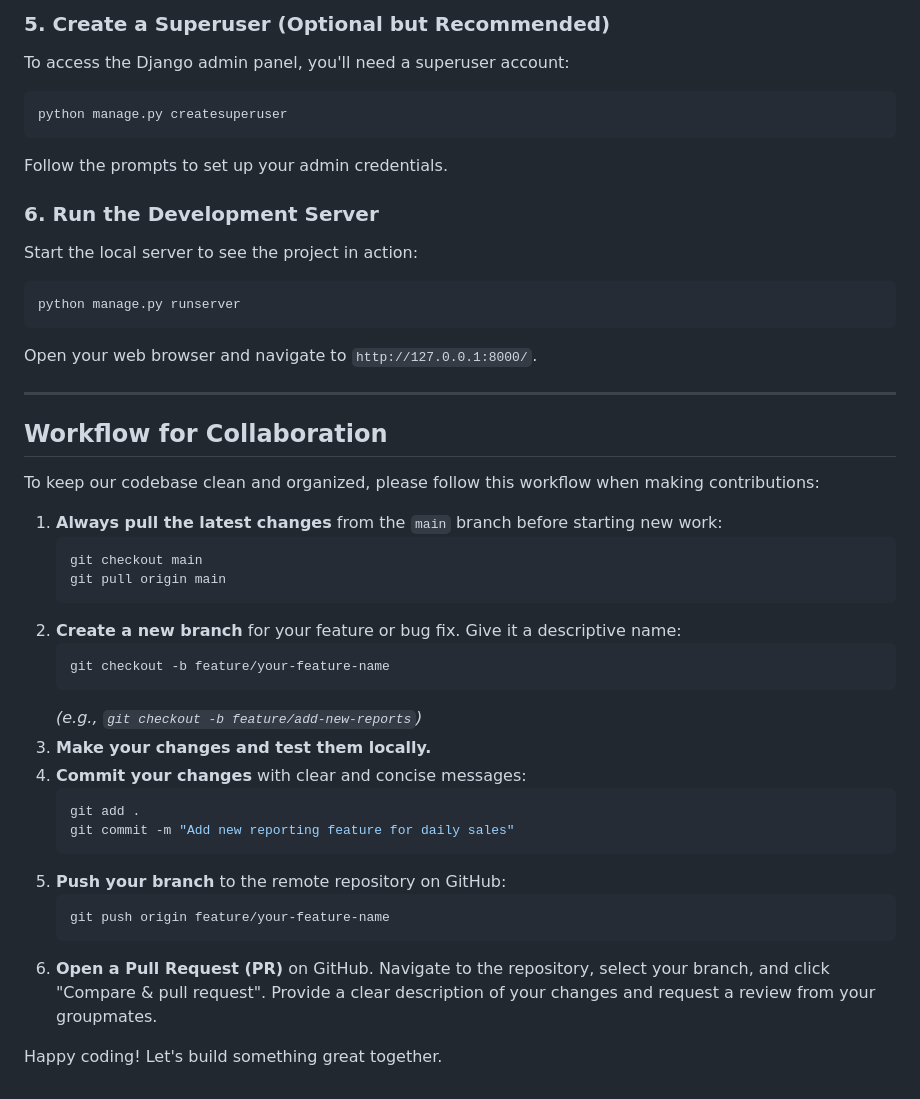
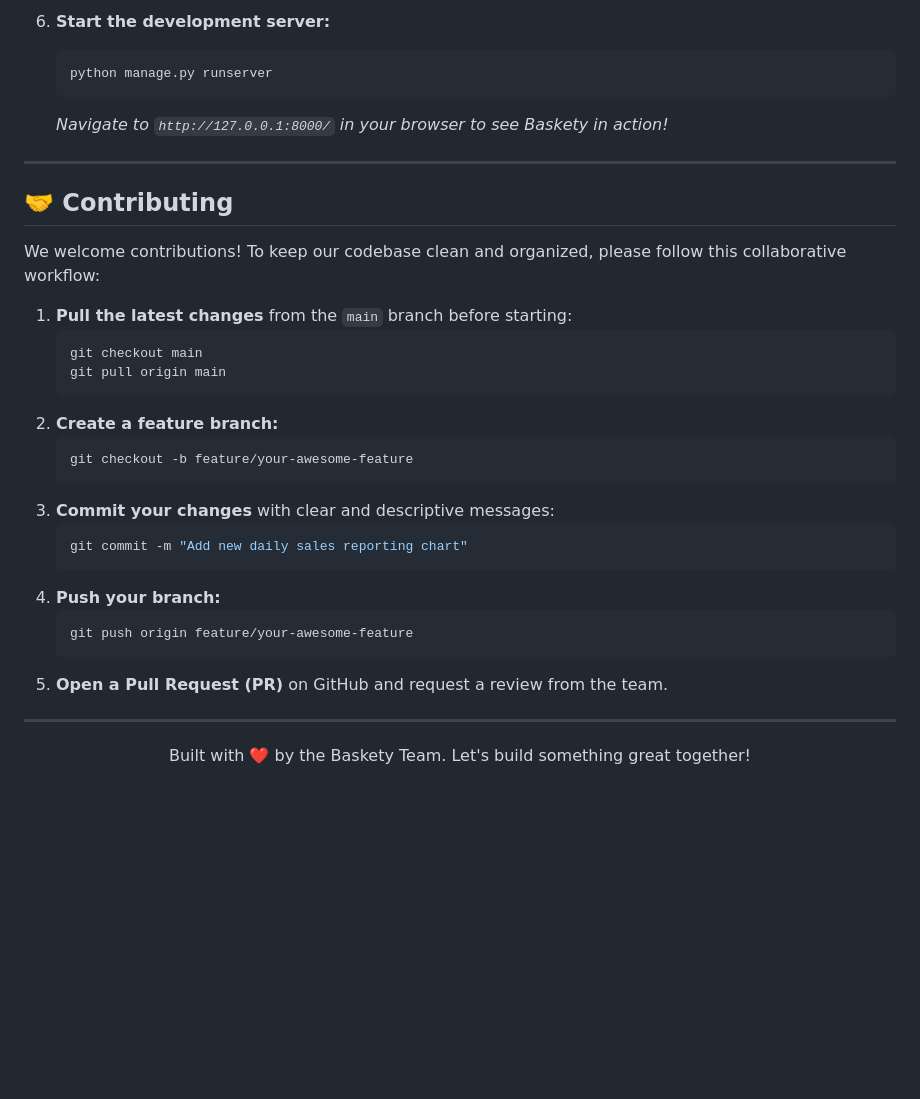
Before and after one commit to yanellebryan/Baskety, a Markdown page: README.md, the part around one of its changes. Drawn GitHub-style; blank space fills up the shorter version.

Commit message:
docs: Update and polish README

````diff
--- a/README.md
+++ b/README.md
@@ -65,44 +78,37 @@ python manage.py migrate
 
-### 5. Create a Superuser (Optional but Recommended)
-To access the Django admin panel, you'll need a superuser account:
-```bash
-python manage.py createsuperuser
-```
-Follow the prompts to set up your admin credentials.
-
-### 6. Run the Development Server
-Start the local server to see the project in action:
-```bash
-python manage.py runserver
-```
-Open your web browser and navigate to `http://127.0.0.1:8000/`.
+6. **Start the development server:**
+   ```bash
+   python manage.py runserver
+   ```
+   *Navigate to `http://127.0.0.1:8000/` in your browser to see Baskety in action!*
 
 ---
 
-## Workflow for Collaboration
+## 🤝 Contributing
 
-To keep our codebase clean and organized, please follow this workflow when making contributions:
+We welcome contributions! To keep our codebase clean and organized, please follow this collaborative workflow:
 
-1.  **Always pull the latest changes** from the `main` branch before starting new work:
-    ```bash
-    git checkout main
-    git pull origin main
-    ```
-2.  **Create a new branch** for your feature or bug fix. Give it a descriptive name:
-    ```bash
-    git checkout -b feature/your-feature-name
-    ```
-    *(e.g., `git checkout -b feature/add-new-reports`)*
-3.  **Make your changes and test them locally.**
-4.  **Commit your changes** with clear and concise messages:
-    ```bash
-    git add .
-    git commit -m "Add new reporting feature for daily sales"
-    ```
-5.  **Push your branch** to the remote repository on GitHub:
-    ```bash
-    git push origin feature/your-feature-name
-    ```
-6.  **Open a Pull Request (PR)** on GitHub. Navigate to the repository, select your branch, and click "Compare & pull request". Provide a clear description of your changes and request a review from your groupmates.
+1. **Pull the latest changes** from the `main` branch before starting:
+   ```bash
+   git checkout main
+   git pull origin main
+   ```
+2. **Create a feature branch:**
+   ```bash
+   git checkout -b feature/your-awesome-feature
+   ```
+3. **Commit your changes** with clear and descriptive messages:
+   ```bash
+   git commit -m "Add new daily sales reporting chart"
+   ```
+4. **Push your branch:**
+   ```bash
+   git push origin feature/your-awesome-feature
+   ```
+5. **Open a Pull Request (PR)** on GitHub and request a review from the team.
 
-Happy coding! Let's build something great together.
+---
+
+<div align="center">
+  <p>Built with ❤️ by the Baskety Team. Let's build something great together!</p>
+</div>
````
Also changed, not shown: other parts of README.md (+63 -50 lines).
